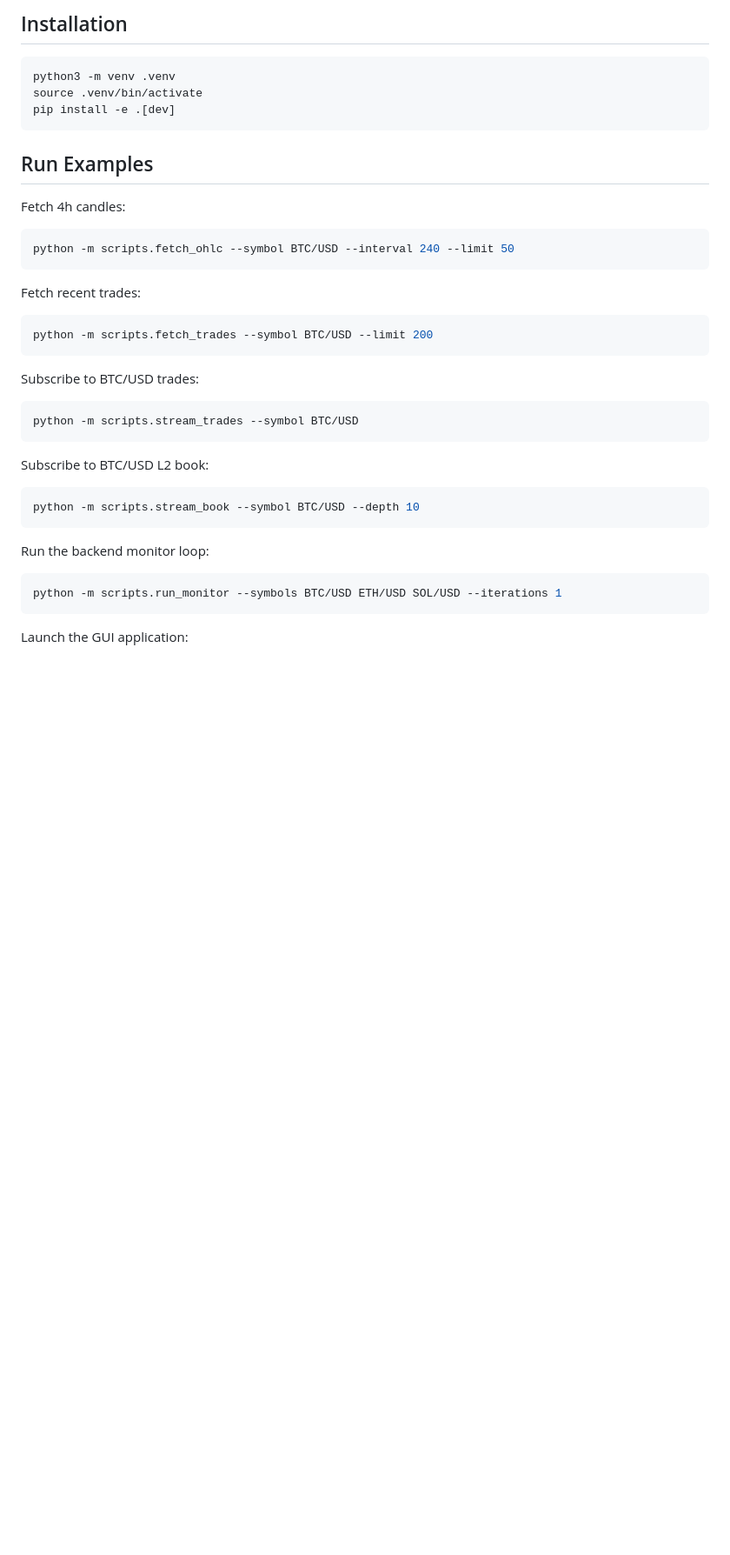
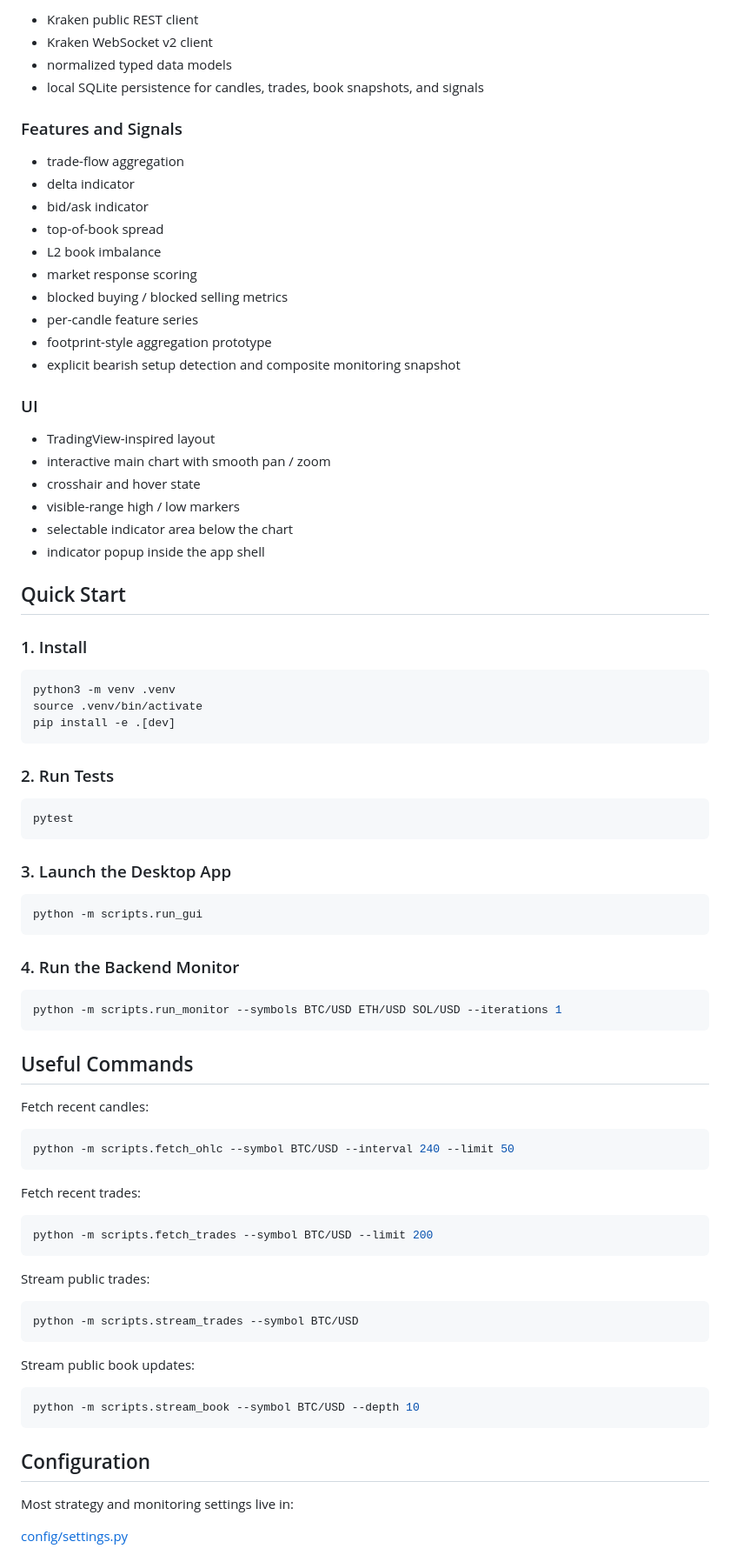
Before and after one commit to Ruiqingw/PA-autoDetection-Trading, a Markdown page: README.md, the part around one of its changes. Shown at 87% size. GitHub-like rendering; blank space fills up the shorter version.

````diff
--- a/README.md
+++ b/README.md
@@ -41,5 +62,34 @@ Supported chart / fetch timeframes in the app:
 
-## Installation
+- Kraken public REST client
+- Kraken WebSocket v2 client
+- normalized typed data models
+- local SQLite persistence for candles, trades, book snapshots, and signals
+
+### Features and Signals
+
+- trade-flow aggregation
+- delta indicator
+- bid/ask indicator
+- top-of-book spread
+- L2 book imbalance
+- market response scoring
+- blocked buying / blocked selling metrics
+- per-candle feature series
+- footprint-style aggregation prototype
+- explicit bearish setup detection and composite monitoring snapshot
+
+### UI
+
+- TradingView-inspired layout
+- interactive main chart with smooth pan / zoom
+- crosshair and hover state
+- visible-range high / low markers
+- selectable indicator area below the chart
+- indicator popup inside the app shell
+
+## Quick Start
+
+### 1. Install
 
 ```bash
 python3 -m venv .venv
@@ -47,9 +97,27 @@ source .venv/bin/activate
 pip install -e .[dev]
 ```
 
-## Run Examples
+### 2. Run Tests
 
-Fetch 4h candles:
+```bash
+pytest
+```
+
+### 3. Launch the Desktop App
+
+```bash
+python -m scripts.run_gui
+```
+
+### 4. Run the Backend Monitor
+
+```bash
+python -m scripts.run_monitor --symbols BTC/USD ETH/USD SOL/USD --iterations 1
+```
+
+## Useful Commands
+
+Fetch recent candles:
 
 ```bash
 python -m scripts.fetch_ohlc --symbol BTC/USD --interval 240 --limit 50
@@ -61,23 +129,21 @@ Fetch recent trades:
 python -m scripts.fetch_trades --symbol BTC/USD --limit 200
 ```
 
-Subscribe to BTC/USD trades:
+Stream public trades:
 
 ```bash
 python -m scripts.stream_trades --symbol BTC/USD
 ```
 
-Subscribe to BTC/USD L2 book:
+Stream public book updates:
 
 ```bash
 python -m scripts.stream_book --symbol BTC/USD --depth 10
 ```
 
-Run the backend monitor loop:
+## Configuration
 
-```bash
-python -m scripts.run_monitor --symbols BTC/USD ETH/USD SOL/USD --iterations 1
-```
+Most strategy and monitoring settings live in:
 
-Launch the GUI application:
+[config/settings.py](/Users/ruiqing/Documents/Trading/config/settings.py)
 
````
Also changed, not shown: other parts of README.md (+103 -51 lines).
